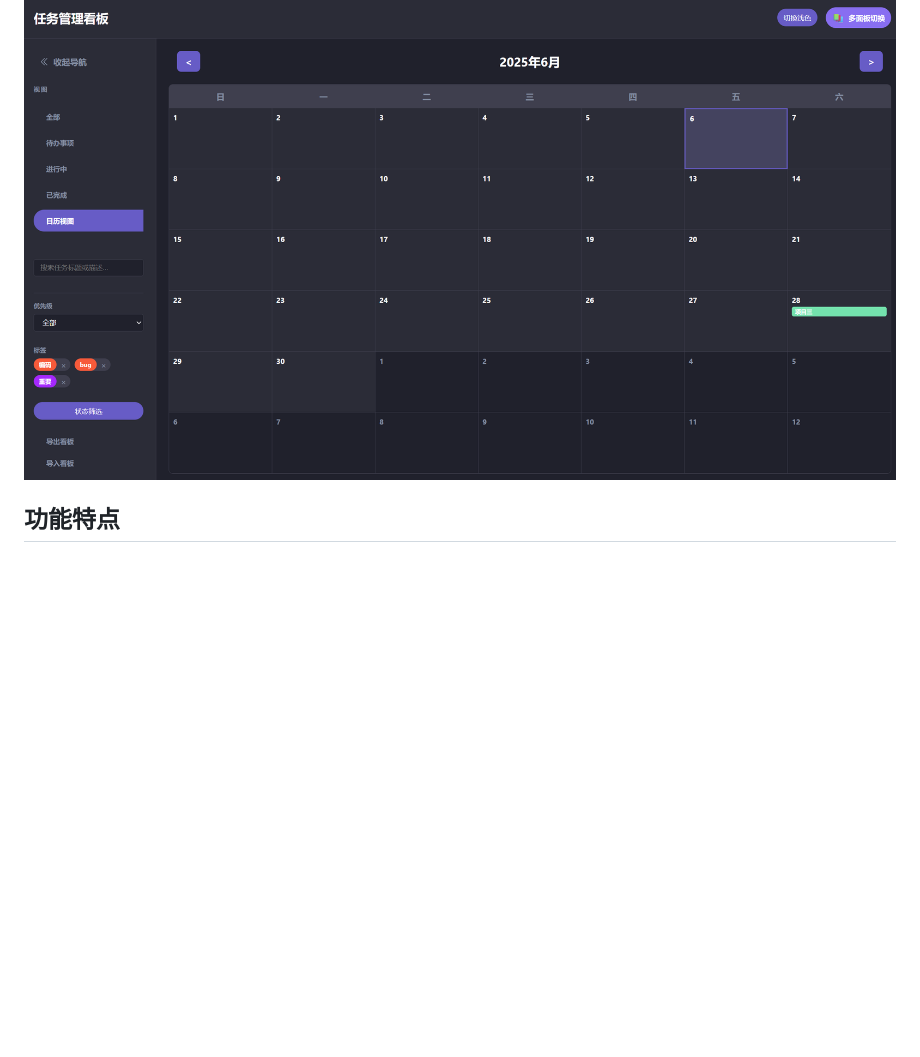
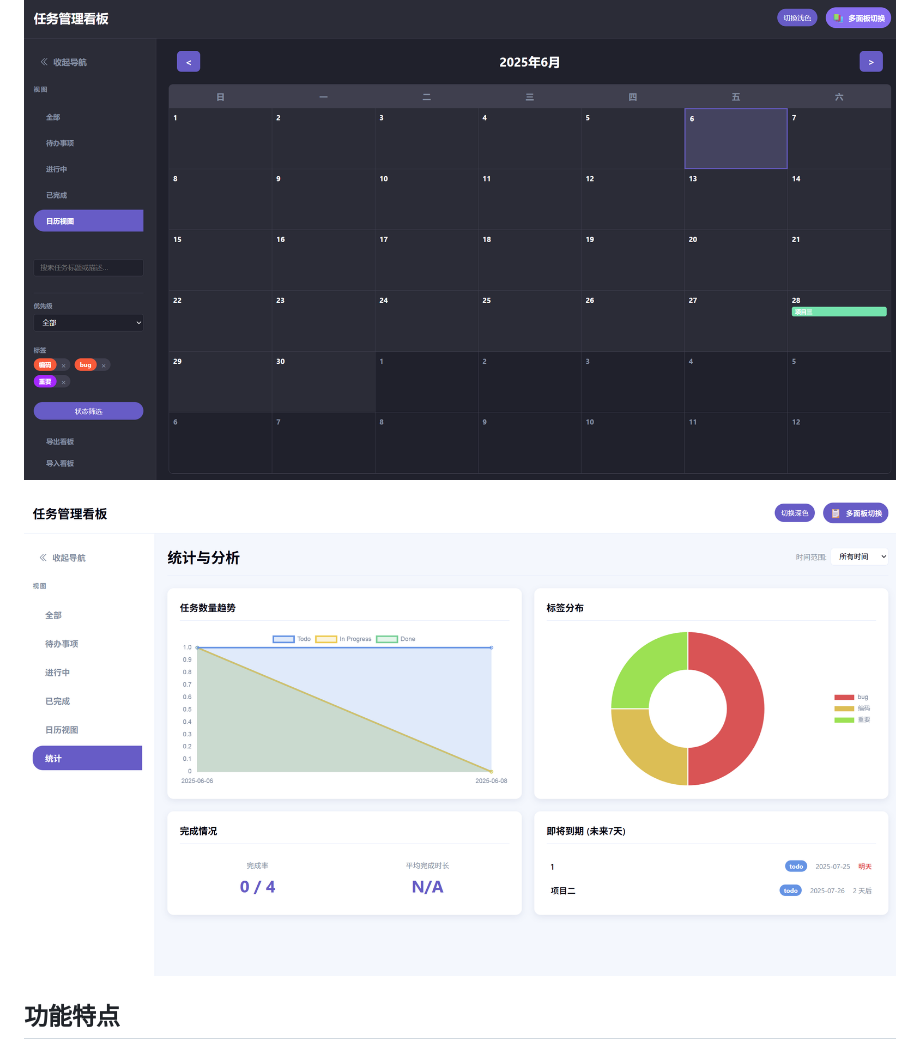
Before and after one commit to Aiyanye123/kanban-board, a Markdown page: README.md, the part around the change. Rendered like a GitHub page; pictures changed too: assets/image3.png (added); blank space fills up the shorter version.

```diff
--- a/README.md
+++ b/README.md
@@ -6,6 +6,7 @@
 
 ![Kanban Board 截图](/assets/image2.png)
 
+![Kanban Board 截图](/assets/image3.png)
 ## 功能特点
 
 ### 核心功能
```
Also changed, not shown: assets/README.md (+2 -1 lines).
